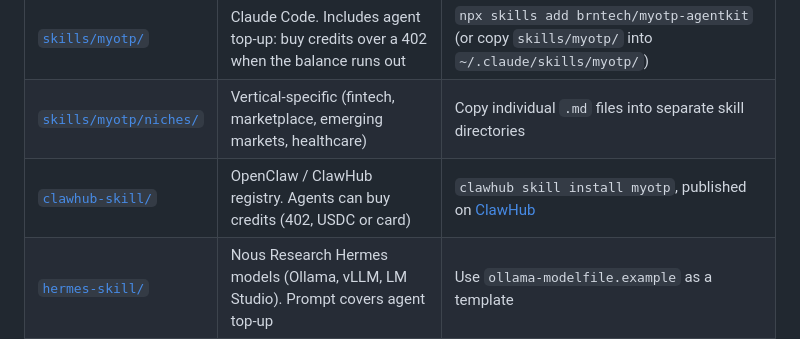
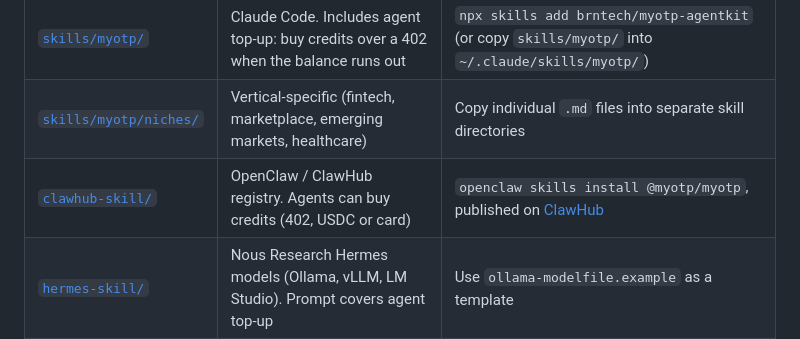
Before and after one commit to brntech/myotp-agentkit, a Markdown page: README.md, the part around the change. Drawn GitHub-style.

Commit message:
clawhub: install command is openclaw skills install @myotp/myotp

```diff
--- a/README.md
+++ b/README.md
@@ -43,7 +43,7 @@ If you're building an app by hand, the [examples](examples/) are runnable starti
 |--------|-----|-----|
 | [`skills/myotp/`](skills/myotp/) | Claude Code. Includes agent top-up: buy credits over a 402 when the balance runs out | `npx skills add brntech/myotp-agentkit` (or copy `skills/myotp/` into `~/.claude/skills/myotp/`) |
 | [`skills/myotp/niches/`](skills/myotp/niches/) | Vertical-specific (fintech, marketplace, emerging markets, healthcare) | Copy individual `.md` files into separate skill directories |
-| [`clawhub-skill/`](clawhub-skill/) | OpenClaw / ClawHub registry. Agents can buy credits (402, USDC or card) | `clawhub skill install myotp`, published on [ClawHub](https://clawhub.ai/skills/myotp) |
+| [`clawhub-skill/`](clawhub-skill/) | OpenClaw / ClawHub registry. Agents can buy credits (402, USDC or card) | `openclaw skills install @myotp/myotp`, published on [ClawHub](https://clawhub.ai/myotp/skills/myotp) |
 | [`hermes-skill/`](hermes-skill/) | Nous Research Hermes models (Ollama, vLLM, LM Studio). Prompt covers agent top-up | Use `ollama-modelfile.example` as a template |
 
 ## Framework examples
```
Also changed, not shown: clawhub-skill/README.md (+1 -1 lines).
